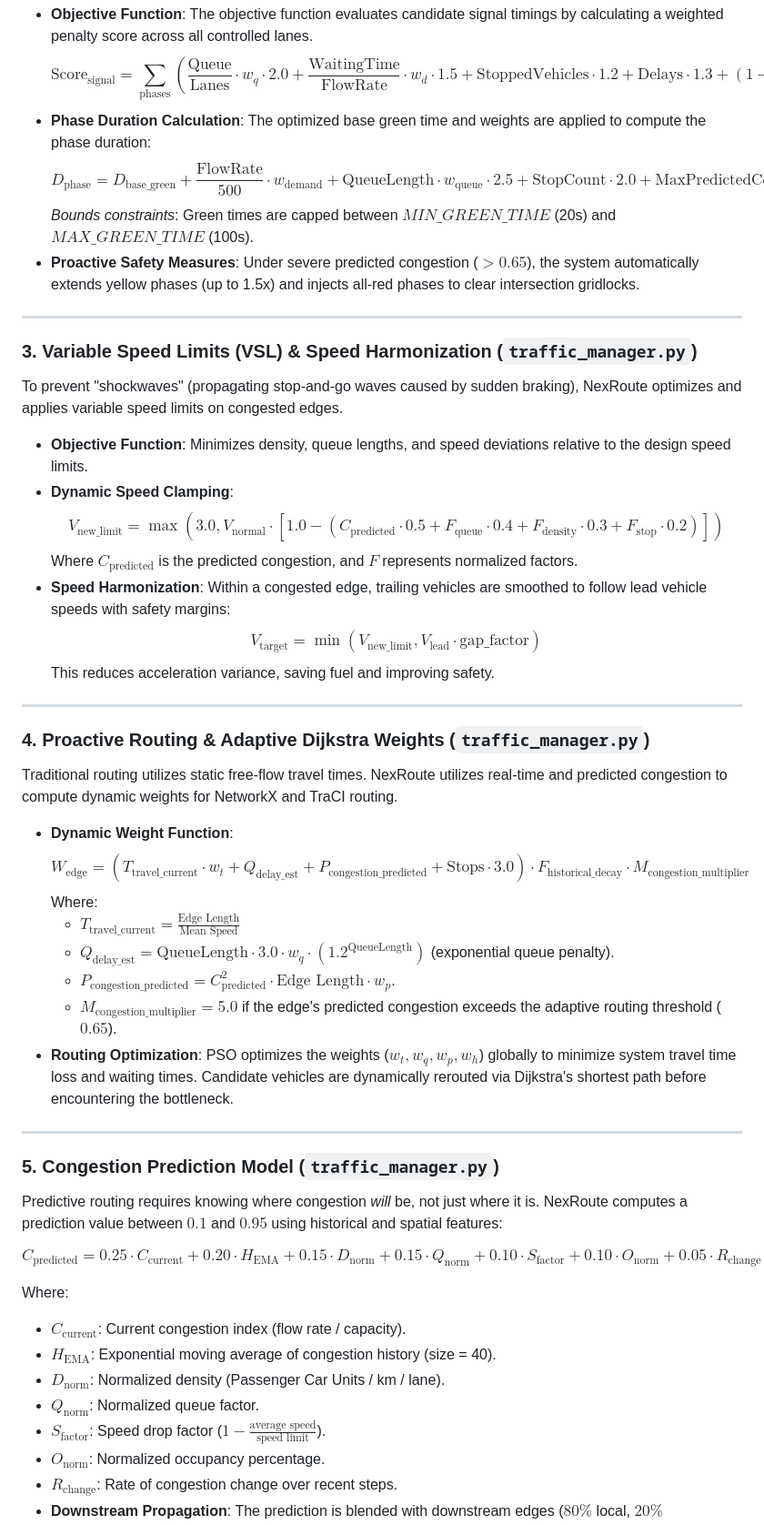
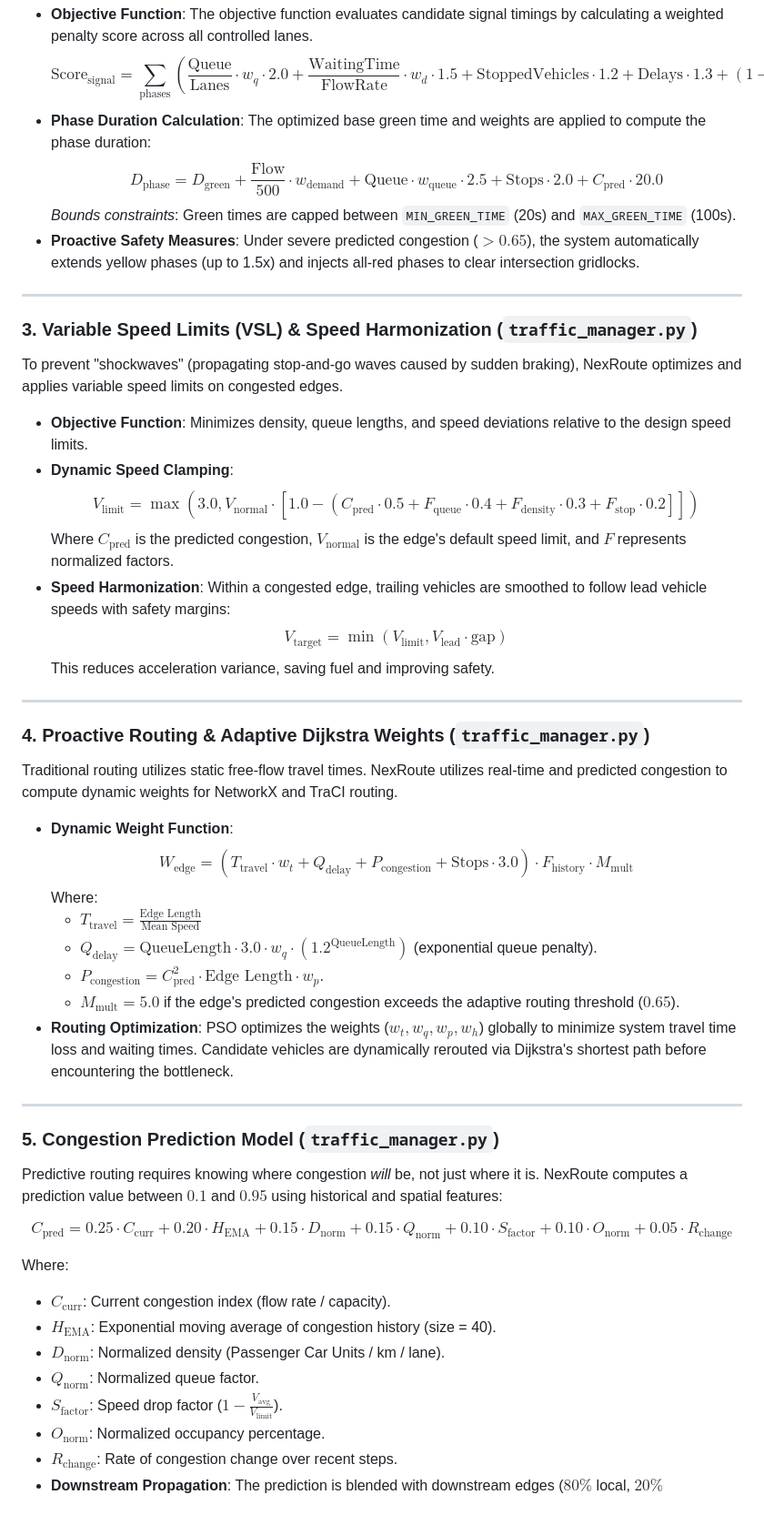
Before and after one commit to ghanashyam03/NexRoute, a Markdown page: README.md, the part around one of its changes. Shown at 91% size. Drawn GitHub-style.

Commit message:
docs: fix LaTeX math equation formatting in README.md

```diff
--- a/README.md
+++ b/README.md
@@ -80,8 +80,8 @@ Intersections are the primary source of delays. NexRoute uses PSO to adjust traf
 - **Objective Function**: The objective function evaluates candidate signal timings by calculating a weighted penalty score across all controlled lanes.
   $$\text{Score}_{\text{signal}} = \sum_{\text{phases}} \left( \frac{\text{Queue}}{\text{Lanes}} \cdot w_q \cdot 2.0 + \frac{\text{WaitingTime}}{\text{FlowRate}} \cdot w_d \cdot 1.5 + \text{StoppedVehicles} \cdot 1.2 + \text{Delays} \cdot 1.3 + (1 - \text{Efficiency}) \cdot 1.5 \right)$$
 - **Phase Duration Calculation**: The optimized base green time and weights are applied to compute the phase duration:
-  $$D_{\text{phase}} = D_{\text{base\_green}} + \frac{\text{FlowRate}}{500} \cdot w_{\text{demand}} + \text{QueueLength} \cdot w_{\text{queue}} \cdot 2.5 + \text{StopCount} \cdot 2.0 + \text{MaxPredictedCongestion} \cdot 20.0$$
-  *Bounds constraints*: Green times are capped between $MIN\_GREEN\_TIME$ (20s) and $MAX\_GREEN\_TIME$ (100s).
+  $$D_{\text{phase}} = D_{\text{green}} + \frac{\text{Flow}}{500} \cdot w_{\text{demand}} + \text{Queue} \cdot w_{\text{queue}} \cdot 2.5 + \text{Stops} \cdot 2.0 + C_{\text{pred}} \cdot 20.0$$
+  *Bounds constraints*: Green times are capped between `MIN_GREEN_TIME` (20s) and `MAX_GREEN_TIME` (100s).
 - **Proactive Safety Measures**: Under severe predicted congestion ($> 0.65$), the system automatically extends yellow phases (up to 1.5x) and injects all-red phases to clear intersection gridlocks.
 
 ---
@@ -91,10 +91,10 @@ To prevent "shockwaves" (propagating stop-and-go waves caused by sudden braking)
 
 - **Objective Function**: Minimizes density, queue lengths, and speed deviations relative to the design speed limits.
 - **Dynamic Speed Clamping**:
-  $$V_{\text{new\_limit}} = \max\left(3.0, V_{\text{normal}} \cdot \left[ 1.0 - \left( C_{\text{predicted}} \cdot 0.5 + F_{\text{queue}} \cdot 0.4 + F_{\text{density}} \cdot 0.3 + F_{\text{stop}} \cdot 0.2 \right) \right]\right)$$
-  Where $C_{\text{predicted}}$ is the predicted congestion, and $F$ represents normalized factors.
+  $$V_{\text{limit}} = \max\left(3.0, V_{\text{normal}} \cdot \left[ 1.0 - \left( C_{\text{pred}} \cdot 0.5 + F_{\text{queue}} \cdot 0.4 + F_{\text{density}} \cdot 0.3 + F_{\text{stop}} \cdot 0.2 \right] \right]\right)$$
+  Where $C_{\text{pred}}$ is the predicted congestion, $V_{\text{normal}}$ is the edge's default speed limit, and $F$ represents normalized factors.
 - **Speed Harmonization**: Within a congested edge, trailing vehicles are smoothed to follow lead vehicle speeds with safety margins:
-  $$V_{\text{target}} = \min(V_{\text{new\_limit}}, V_{\text{lead}} \cdot \text{gap\_factor})$$
+  $$V_{\text{target}} = \min(V_{\text{limit}}, V_{\text{lead}} \cdot \text{gap})$$
   This reduces acceleration variance, saving fuel and improving safety.
 
 ---
@@ -103,12 +103,12 @@ To prevent "shockwaves" (propagating stop-and-go waves caused by sudden braking)
 Traditional routing utilizes static free-flow travel times. NexRoute utilizes real-time and predicted congestion to compute dynamic weights for NetworkX and TraCI routing.
 
 - **Dynamic Weight Function**:
-  $$W_{\text{edge}} = \left( T_{\text{travel\_current}} \cdot w_t + Q_{\text{delay\_est}} + P_{\text{congestion\_predicted}} + \text{Stops} \cdot 3.0 \right) \cdot F_{\text{historical\_decay}} \cdot M_{\text{congestion\_multiplier}}$$
+  $$W_{\text{edge}} = \left( T_{\text{travel}} \cdot w_t + Q_{\text{delay}} + P_{\text{congestion}} + \text{Stops} \cdot 3.0 \right) \cdot F_{\text{history}} \cdot M_{\text{mult}}$$
   Where:
-  - $T_{\text{travel\_current}} = \frac{\text{Edge Length}}{\text{Mean Speed}}$
-  - $Q_{\text{delay\_est}} = \text{QueueLength} \cdot 3.0 \cdot w_q \cdot (1.2^{\text{QueueLength}})$ (exponential queue penalty).
-  - $P_{\text{congestion\_predicted}} = C_{\text{predicted}}^2 \cdot \text{Edge Length} \cdot w_p$.
-  - $M_{\text{congestion\_multiplier}} = 5.0$ if the edge's predicted congestion exceeds the adaptive routing threshold ($0.65$).
+  - $T_{\text{travel}} = \frac{\text{Edge Length}}{\text{Mean Speed}}$
+  - $Q_{\text{delay}} = \text{QueueLength} \cdot 3.0 \cdot w_q \cdot (1.2^{\text{QueueLength}})$ (exponential queue penalty).
+  - $P_{\text{congestion}} = C_{\text{pred}}^2 \cdot \text{Edge Length} \cdot w_p$.
+  - $M_{\text{mult}} = 5.0$ if the edge's predicted congestion exceeds the adaptive routing threshold ($0.65$).
 - **Routing Optimization**: PSO optimizes the weights ($w_t, w_q, w_p, w_h$) globally to minimize system travel time loss and waiting times. Candidate vehicles are dynamically rerouted via Dijkstra's shortest path before encountering the bottleneck.
 
 ---
@@ -116,14 +116,14 @@ Traditional routing utilizes static free-flow travel times. NexRoute utilizes re
 ### 5. Congestion Prediction Model (`traffic_manager.py`)
 Predictive routing requires knowing where congestion *will* be, not just where it is. NexRoute computes a prediction value between $0.1$ and $0.95$ using historical and spatial features:
 
-$$C_{\text{predicted}} = 0.25 \cdot C_{\text{current}} + 0.20 \cdot H_{\text{EMA}} + 0.15 \cdot D_{\text{norm}} + 0.15 \cdot Q_{\text{norm}} + 0.10 \cdot S_{\text{factor}} + 0.10 \cdot O_{\text{norm}} + 0.05 \cdot R_{\text{change}}$$
+$$C_{\text{pred}} = 0.25 \cdot C_{\text{curr}} + 0.20 \cdot H_{\text{EMA}} + 0.15 \cdot D_{\text{norm}} + 0.15 \cdot Q_{\text{norm}} + 0.10 \cdot S_{\text{factor}} + 0.10 \cdot O_{\text{norm}} + 0.05 \cdot R_{\text{change}}$$
 
 Where:
-- $C_{\text{current}}$: Current congestion index (flow rate / capacity).
+- $C_{\text{curr}}$: Current congestion index (flow rate / capacity).
 - $H_{\text{EMA}}$: Exponential moving average of congestion history (size = 40).
 - $D_{\text{norm}}$: Normalized density (Passenger Car Units / km / lane).
 - $Q_{\text{norm}}$: Normalized queue factor.
-- $S_{\text{factor}}$: Speed drop factor ($1 - \frac{\text{average speed}}{\text{speed limit}}$).
+- $S_{\text{factor}}$: Speed drop factor ($1 - \frac{V_{\text{avg}}}{V_{\text{limit}}}$).
 - $O_{\text{norm}}$: Normalized occupancy percentage.
 - $R_{\text{change}}$: Rate of congestion change over recent steps.
 - **Downstream Propagation**: The prediction is blended with downstream edges ($80\%$ local, $20\%$ downstream average) to capture queue spillback dynamics.
```
Also changed, not shown: other parts of README.md (+5 -5 lines).
